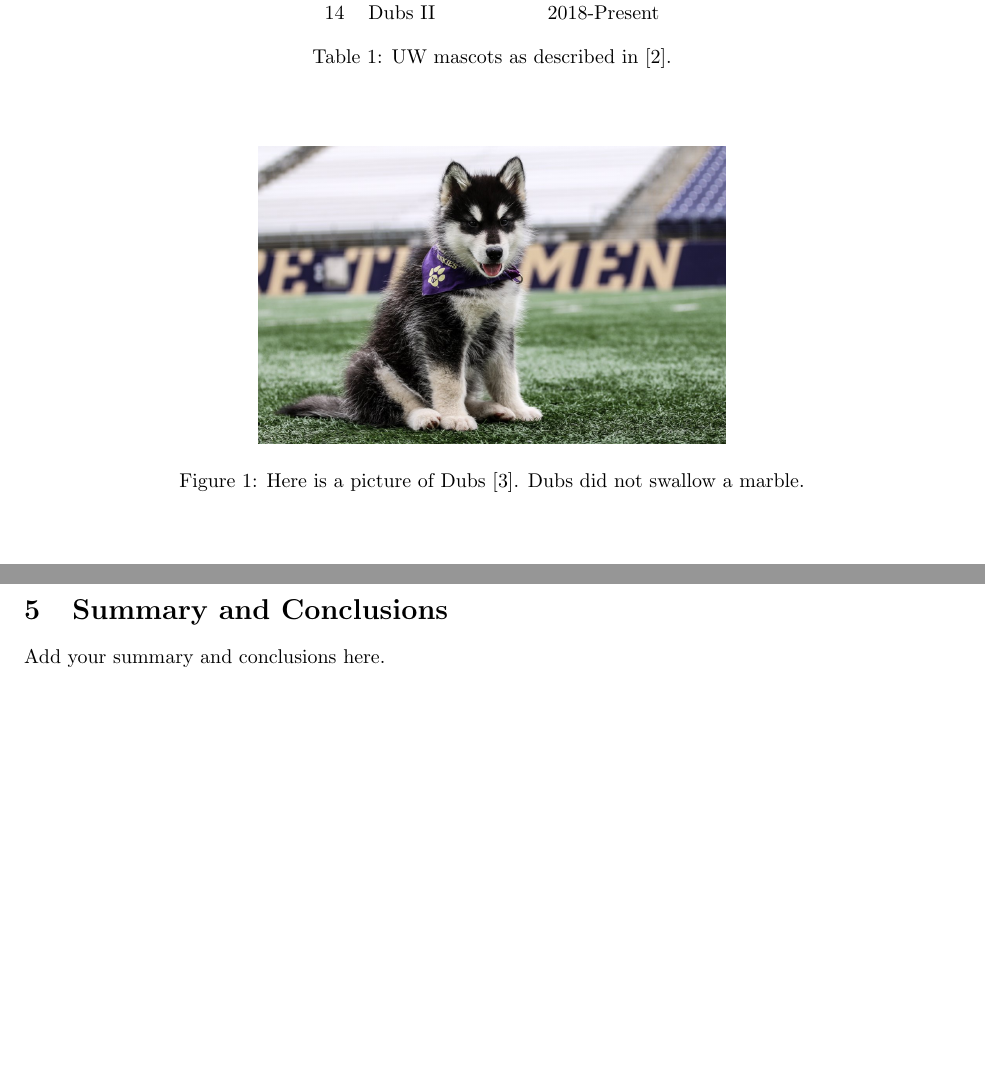
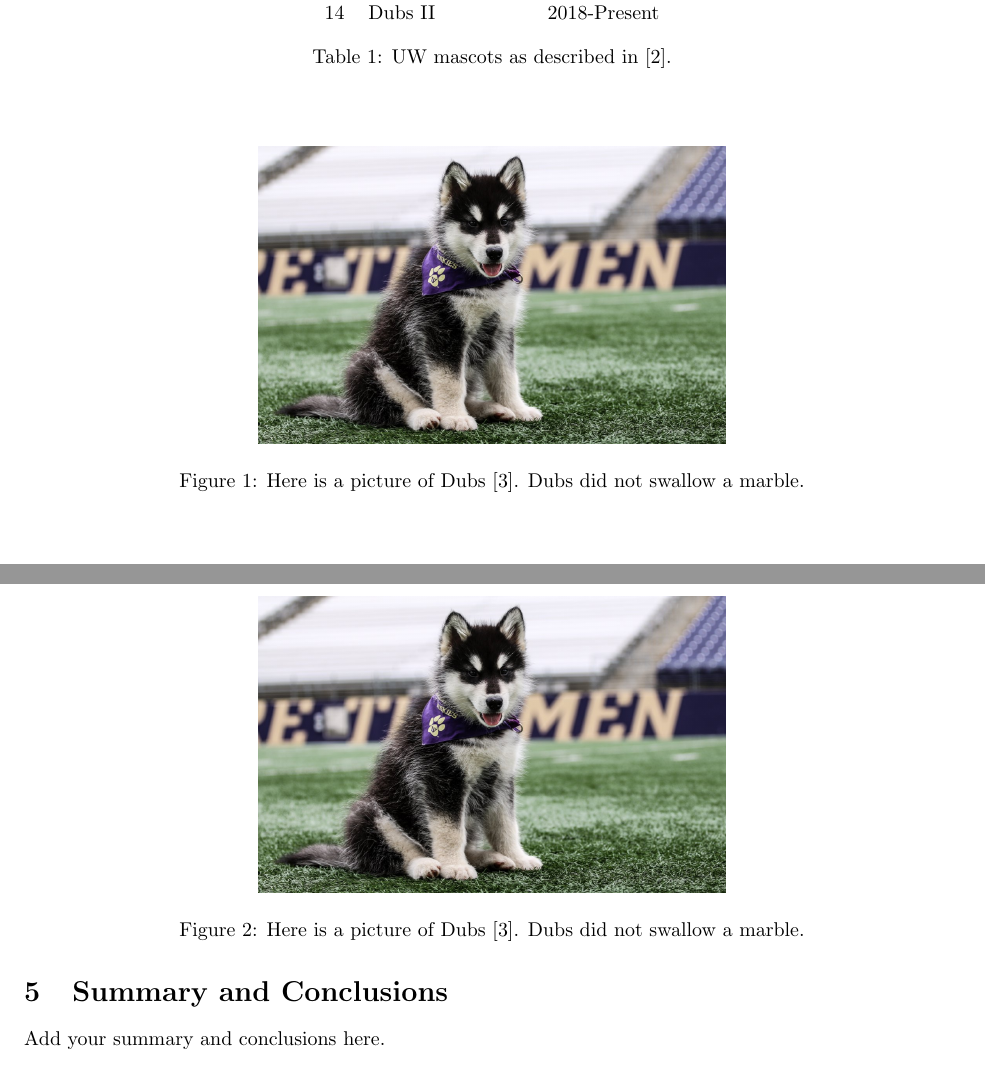
Before and after one commit to kejones8/PeerScholars_working_02112021, a LaTeX paper (main.tex): two parts of pages 2 and 3 of 3, joined at a grey line, cut so that both start at the same text, the shorter picture padded with empty space. Compiled offline with pdfLaTeX.

Commit message:
Updates from Overleaf

```diff
--- a/main.tex
+++ b/main.tex
@@ -139,6 +139,14 @@ Add your computational results here. See Table~\ref{tab:mascots} for how to incl
     \label{fig:dubs}
 \end{figure}
 
+% begin{figure}[tb] % t = top, b = bottom, etc.
+\begin{figure}
+    \centering
+    \includegraphics[width=0.5\linewidth]{dubs.jpg}
+    \caption{Here is a picture of Dubs \cite{webeck_2018}. Dubs did not swallow a marble.}
+    \label{fig:dubs}
+\end{figure}
+
 % Summary and Conclusions
 \section{Summary and Conclusions}
 Add your summary and conclusions here.
```
